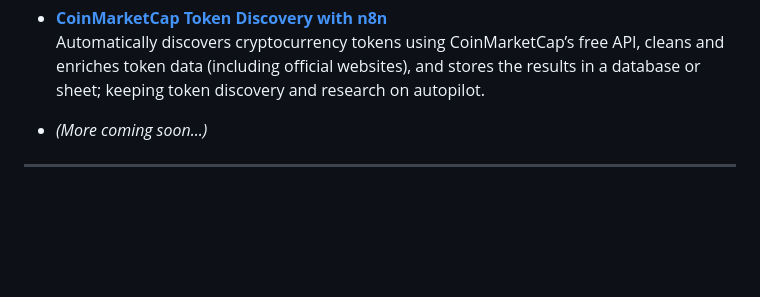
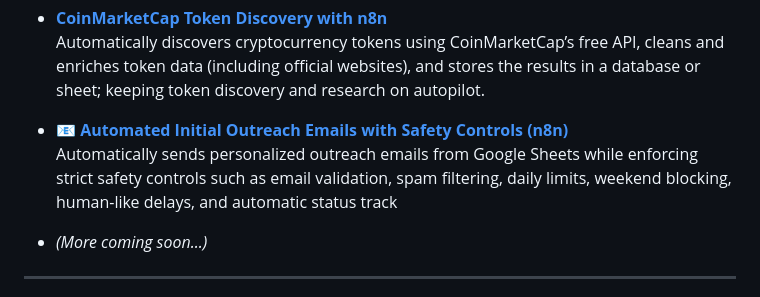
Before and after one commit to E2nuu/itunu-automation-portfolio, a Markdown page: n8n-workflows/README.md, the part around the change. Rendered like a GitHub page; blank space fills up the shorter version.

```diff
--- a/n8n-workflows/README.md
+++ b/n8n-workflows/README.md
@@ -31,6 +31,8 @@ A collection of automation workflows built with [n8n.io](https://n8n.io) to stre
 - [**CoinMarketCap Token Discovery with n8n**](https://github.com/E2nuu/itunu-automation-portfolio/tree/main/n8n-workflows/CoinMarketCap%20Token%20Discovery%20with%20n8n%20Workflow)
   Automatically discovers cryptocurrency tokens using CoinMarketCap’s free API, cleans and enriches token data (including official websites), and stores the results in a database or sheet; keeping token discovery and research on autopilot.
 
+- [**📧 Automated Initial Outreach Emails with Safety Controls (n8n)**](https://github.com/E2nuu/itunu-automation-portfolio/tree/main/n8n-workflows/%F0%9F%93%A7%20Automated%20Initial%20Outreach%20Emails%20with%20Safety%20Controls%20(n8n))
+  Automatically sends personalized outreach emails from Google Sheets while enforcing strict safety controls such as email validation, spam filtering, daily limits, weekend blocking, human-like delays, and automatic status track
 
 
 - *(More coming soon...)*
```
